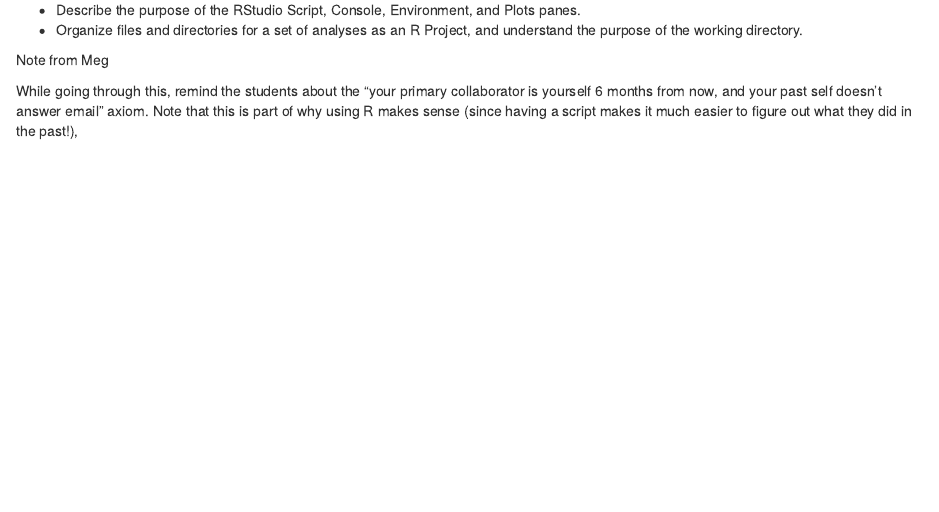
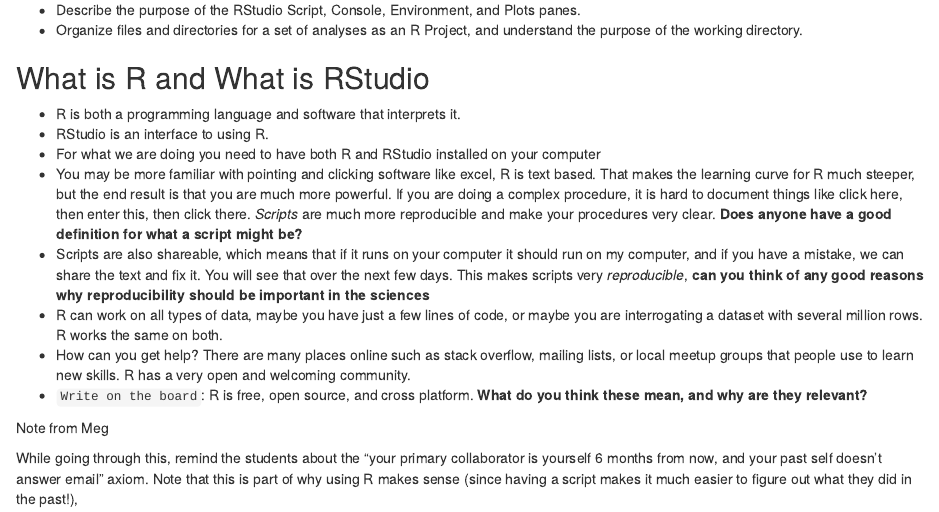
Before and after one commit to detricksnyder/TeachingLectures, an R Markdown document (Michigan/M-Sci/Day1.Rmd): the page in a window 1100 px wide, from 730 px down. The pictures show the output file Michigan/M-Sci/Day1.html that the author committed with the source, opened offline.

Commit message:
Notes about what is R

```diff
--- a/Michigan/M-Sci/Day1.Rmd
+++ b/Michigan/M-Sci/Day1.Rmd
@@ -37,6 +37,21 @@
 * Describe the purpose of the RStudio Script, Console, Environment, and Plots panes.
 * Organize files and directories for a set of analyses as an R Project, and understand the purpose of the working directory.
 
+## What is R and What is RStudio
+
+* R is both a programming language and software that interprets it.
+* RStudio is an interface to using R.
+* For what we are doing you need to have both R and RStudio installed on your computer
+* You may be more familiar with pointing and clicking software like excel, R is text based.  That makes the learning curve for R much steeper, but the end result is that you are much more powerful.  If you are doing a complex procedure, it is hard to document things like click here, then enter this, then click there.  *Scripts* are much more reproducible and make your procedures very clear.  **Does anyone have a good definition for what a script might be?**
+* Scripts are also shareable, which means that if it runs on your computer it should run on my computer, and if you have a mistake, we can share the text and fix it.  You will see that over the next few days.  This makes scripts very *reproducible*, **can you think of any good reasons why reproducibility should be important in the sciences**
+* R can work on all types of data, maybe you have just a few lines of code, or maybe you are interrogating a dataset with several million rows.  R works the same on both.
+* How can you get help?  There are many places online such as stack overflow, mailing lists, or local meetup groups that people use to learn new skills.  R has a very open and welcoming community.
+* `Write on the board`: R is free, open source, and cross platform.  **What do you think these mean, and why are they relevant?**
+
+## Navigating RStudio
+
+* Open up R Studio, you should see 4 panes
+
 Note from Meg
 
 <quote>While going through this, remind the students about the “your primary collaborator is yourself 6 months from now, and your past self doesn’t answer email” axiom. Note that this is part of why using R makes sense (since having a script makes it much easier to figure out what they did in the past!),</quote>
```
Also changed, not shown: Michigan/M-Sci/Day1.html.
